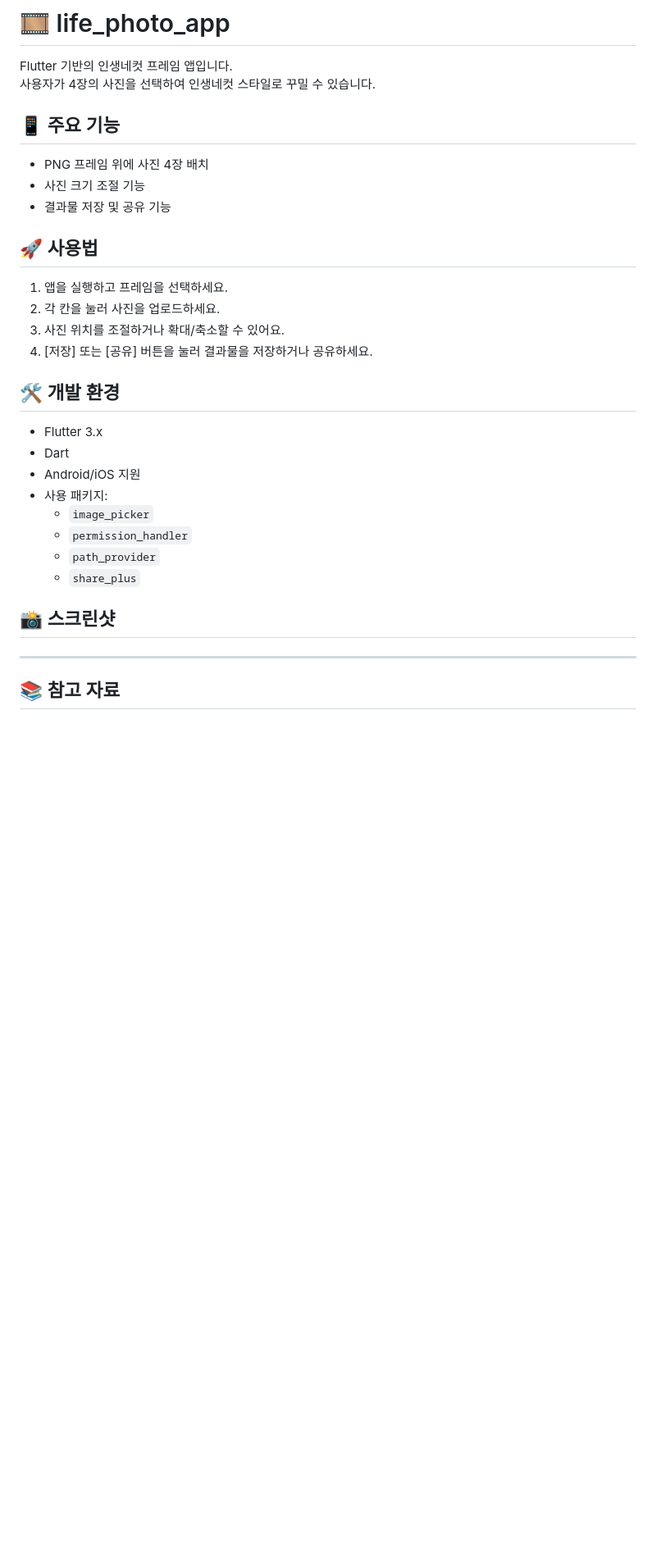
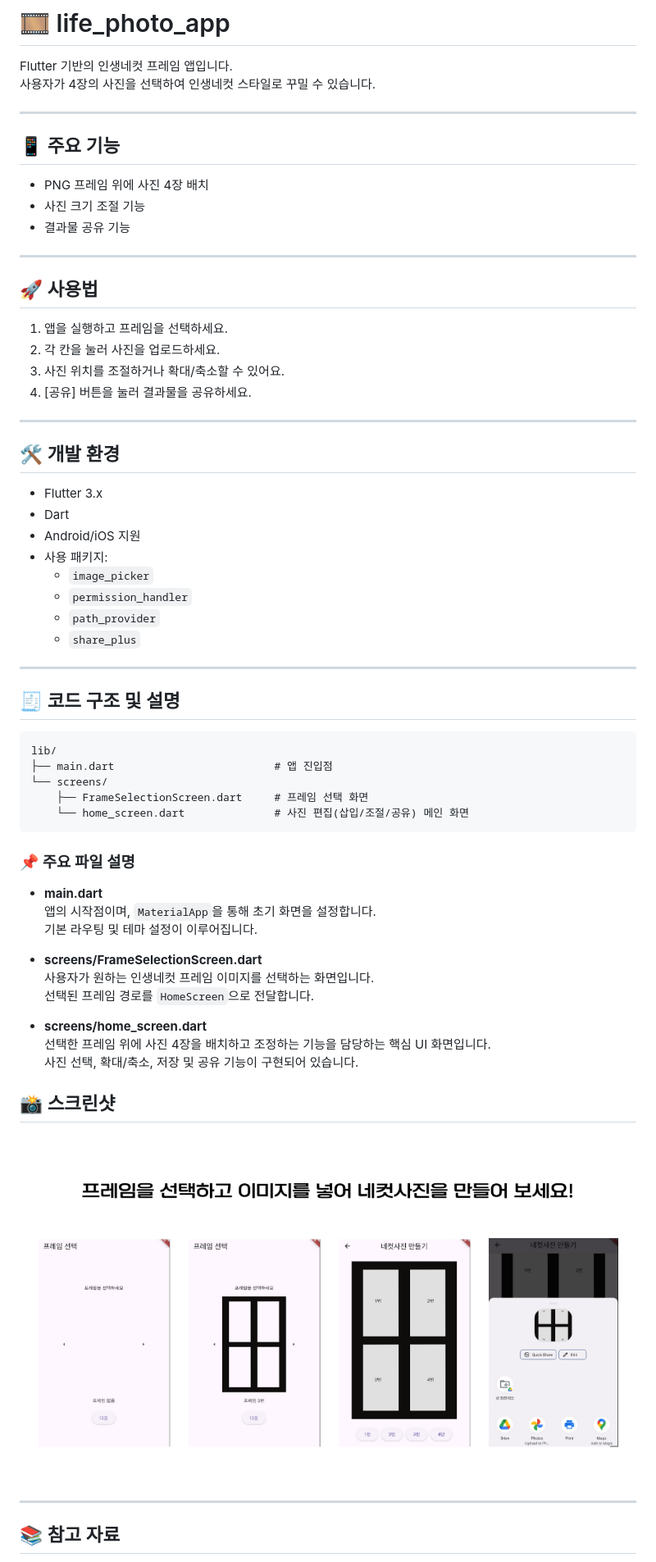
Before and after one commit to choijihye295/photo_app, a Markdown page: README.md, the part around the change. Shown: that part at 82% size. Drawn GitHub-style; pictures changed too: assets/main.png (added); blank space fills up the shorter version.

Commit message:
readme, home_screen.dart 수정

````diff
--- a/README.md
+++ b/README.md
@@ -3,18 +3,24 @@
 Flutter 기반의 인생네컷 프레임 앱입니다.
 사용자가 4장의 사진을 선택하여 인생네컷 스타일로 꾸밀 수 있습니다.
 
+---
+
 ## 📱 주요 기능
 
 - PNG 프레임 위에 사진 4장 배치
 - 사진 크기 조절 기능
-- 결과물 저장 및 공유 기능
+- 결과물 공유 기능
+
+---
 
 ## 🚀 사용법
 
 1. 앱을 실행하고 프레임을 선택하세요.
 2. 각 칸을 눌러 사진을 업로드하세요.
 3. 사진 위치를 조절하거나 확대/축소할 수 있어요.
-4. [저장] 또는 [공유] 버튼을 눌러 결과물을 저장하거나 공유하세요.
+4. [공유] 버튼을 눌러 결과물을 공유하세요.
+
+---
 
 ## 🛠️ 개발 환경
 
@@ -22,14 +28,40 @@ Flutter 기반의 인생네컷 프레임 앱입니다.
 - Dart
 - Android/iOS 지원
 - 사용 패키지:
-    - `image_picker`
-    - `permission_handler`
-    - `path_provider`
-    - `share_plus`
+  - `image_picker`
+  - `permission_handler`
+  - `path_provider`
+  - `share_plus`
+
+---
+
+## 🧾 코드 구조 및 설명
+
+```plaintext
+lib/
+├── main.dart                         # 앱 진입점
+└── screens/
+    ├── FrameSelectionScreen.dart     # 프레임 선택 화면
+    └── home_screen.dart              # 사진 편집(삽입/조절/공유) 메인 화면
+```
+
+### 📌 주요 파일 설명
+
+- **main.dart**
+  앱의 시작점이며, `MaterialApp`을 통해 초기 화면을 설정합니다.
+  기본 라우팅 및 테마 설정이 이루어집니다.
+
+- **screens/FrameSelectionScreen.dart**
+  사용자가 원하는 인생네컷 프레임 이미지를 선택하는 화면입니다.
+  선택된 프레임 경로를 `HomeScreen`으로 전달합니다.
+
+- **screens/home_screen.dart**
+  선택한 프레임 위에 사진 4장을 배치하고 조정하는 기능을 담당하는 핵심 UI 화면입니다.
+  사진 선택, 확대/축소, 저장 및 공유 기능이 구현되어 있습니다.
 
 ## 📸 스크린샷
 
-
+![main_screen](assets/main.png)
 
 ---
 
````
Also changed, not shown: 4 other files.
